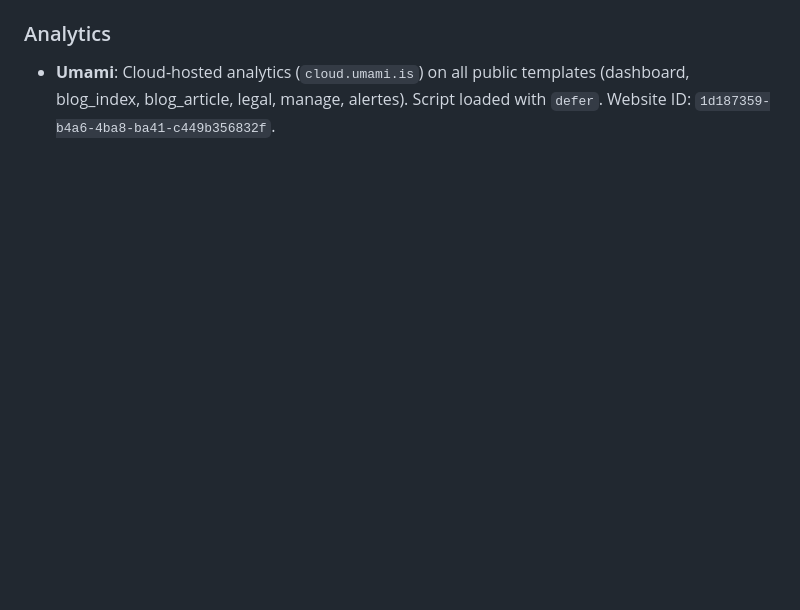
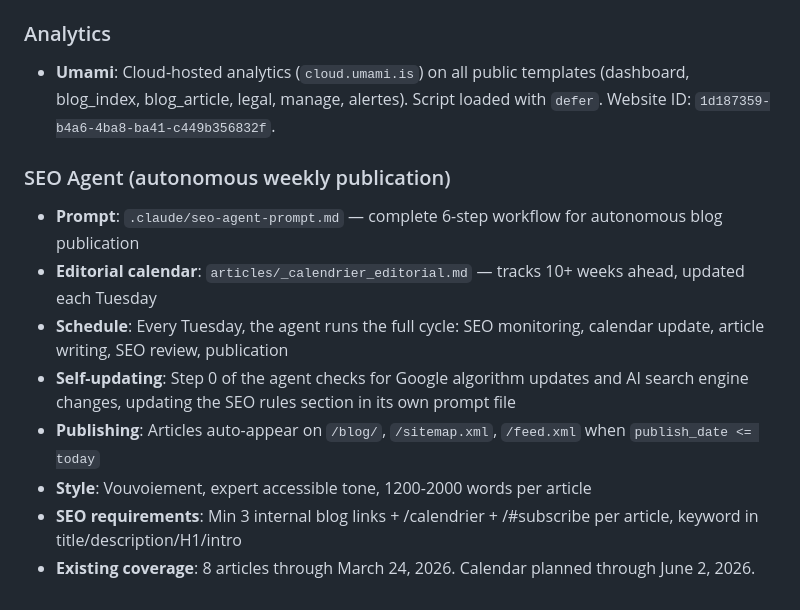
Before and after one commit to thomasissa-png/Tempo, a Markdown page: CLAUDE.md, the part around the change. Drawn GitHub-style; blank space fills up the shorter version.

```diff
--- a/CLAUDE.md
+++ b/CLAUDE.md
@@ -153,3 +153,13 @@
 
 ### Analytics
 - **Umami**: Cloud-hosted analytics (`cloud.umami.is`) on all public templates (dashboard, blog_index, blog_article, legal, manage, alertes). Script loaded with `defer`. Website ID: `1d187359-b4a6-4ba8-ba41-c449b356832f`.
+
+### SEO Agent (autonomous weekly publication)
+- **Prompt**: `.claude/seo-agent-prompt.md` — complete 6-step workflow for autonomous blog publication
+- **Editorial calendar**: `articles/_calendrier_editorial.md` — tracks 10+ weeks ahead, updated each Tuesday
+- **Schedule**: Every Tuesday, the agent runs the full cycle: SEO monitoring, calendar update, article writing, SEO review, publication
+- **Self-updating**: Step 0 of the agent checks for Google algorithm updates and AI search engine changes, updating the SEO rules section in its own prompt file
+- **Publishing**: Articles auto-appear on `/blog/`, `/sitemap.xml`, `/feed.xml` when `publish_date <= today`
+- **Style**: Vouvoiement, expert accessible tone, 1200-2000 words per article
+- **SEO requirements**: Min 3 internal blog links + /calendrier + /#subscribe per article, keyword in title/description/H1/intro
+- **Existing coverage**: 8 articles through March 24, 2026. Calendar planned through June 2, 2026.
```
Also changed, not shown: .claude/seo-agent-prompt.md (added, +274 -0 lines), articles/_calendrier_editorial.md (added, +44 -0 lines).
